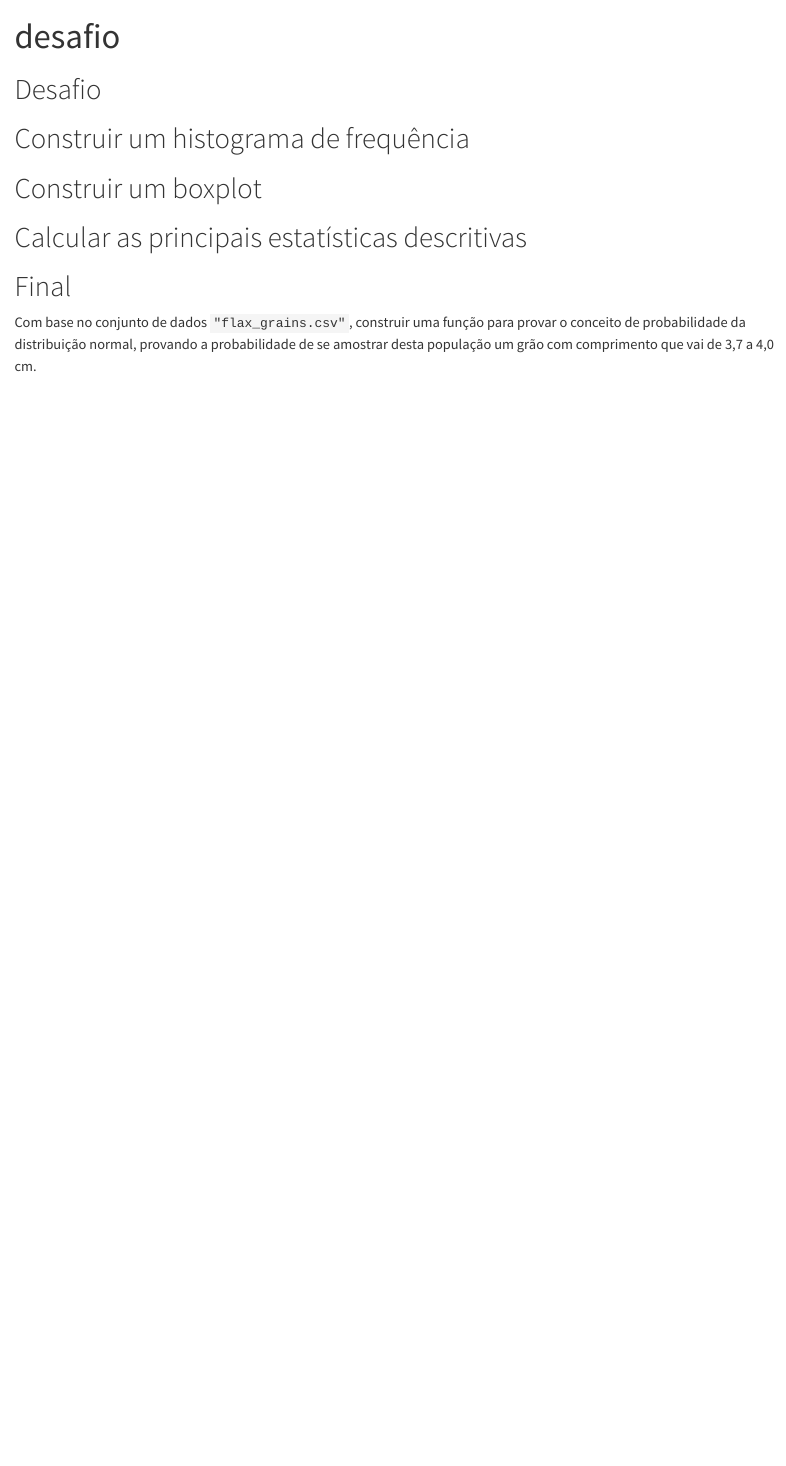
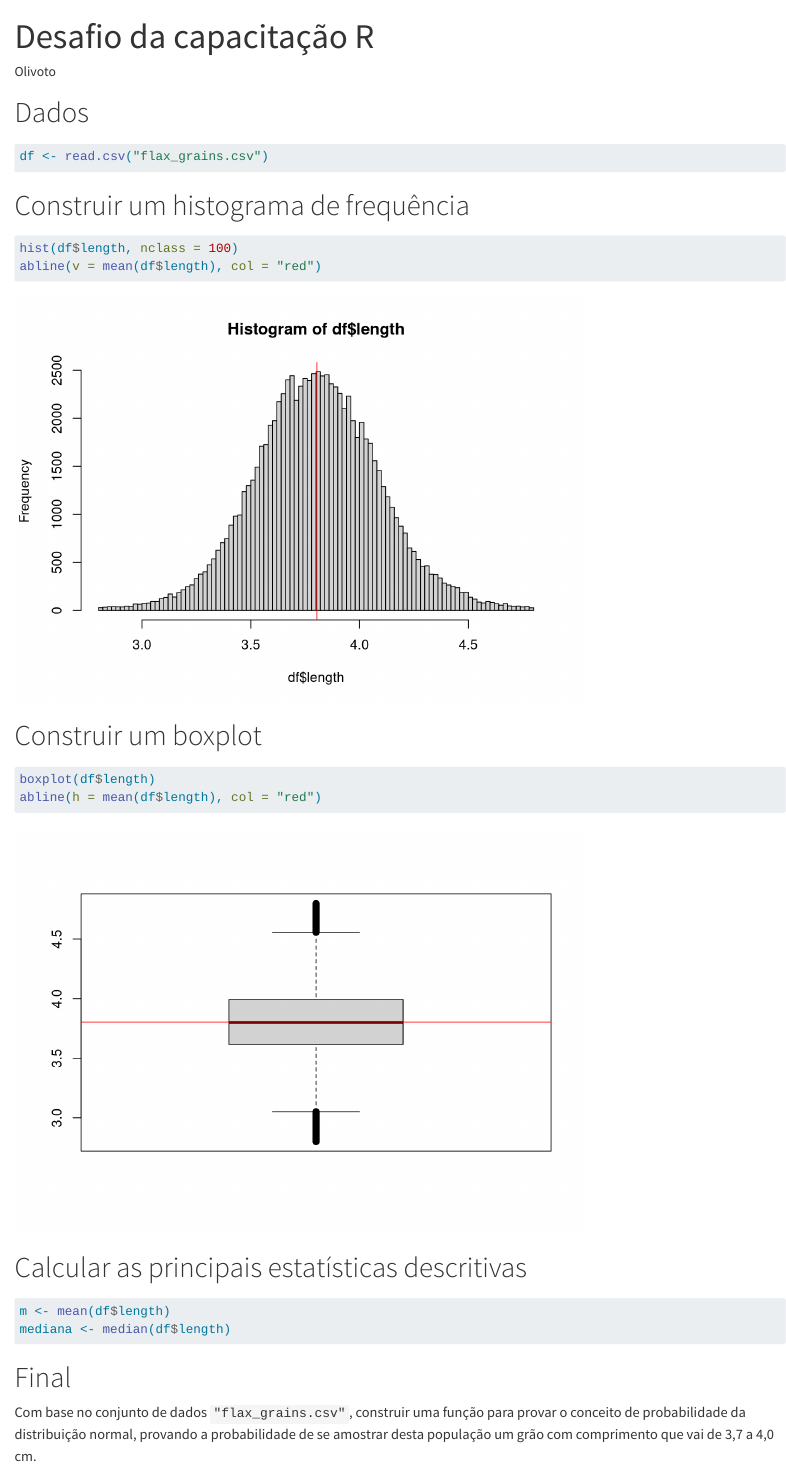
Before and after one commit to NEPEM-UFSC/capacitacao_r, a Quarto document (desafio.qmd): the page in a window 1100 px wide, from its top. Rendered offline with R 4.5, knitr and Pandoc in place of Quarto, with nearby package versions.

Commit message:
update file

````diff
--- a/desafio.qmd
+++ b/desafio.qmd
@@ -1,15 +1,37 @@
 ---
-title: "desafio"
+title: "Desafio da capacitação R"
+author: "Olivoto"
 format: html
 ---
 
-# Desafio
+# Dados
+```{r}
+df <- read.csv("flax_grains.csv")
+```
 
 # Construir um histograma de frequência
 
+```{r}
+hist(df$length, nclass = 100)
+abline(v = mean(df$length), col = "red")
+
+```
+
 # Construir um boxplot
+```{r}
+boxplot(df$length)
+abline(h = mean(df$length), col = "red")
+
+```
 
 # Calcular as principais estatísticas descritivas
+```{r}
+m <- mean(df$length)
+mediana <- median(df$length)
+
+```
+
+
 
 # Final
 
````
